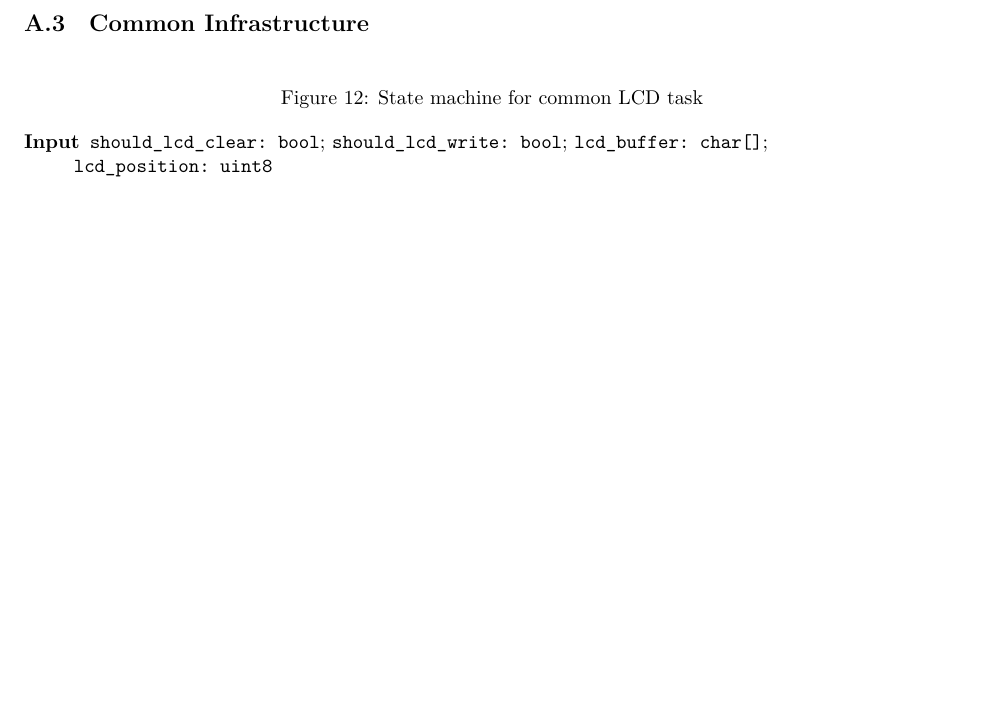
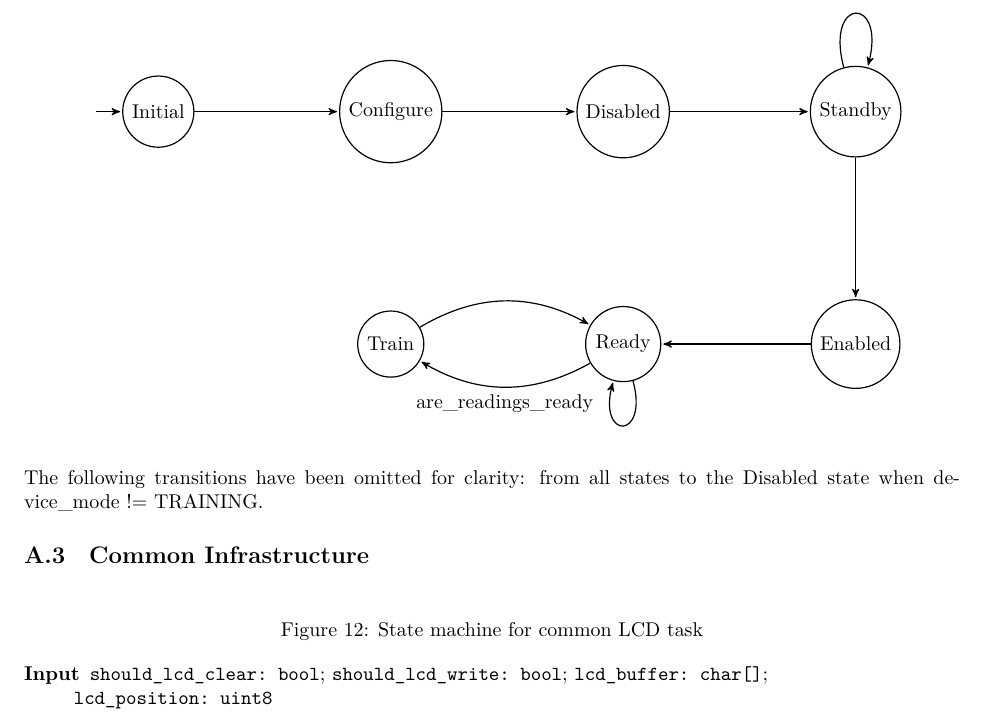
Before and after one commit to jzgriffin/roomdetect, a LaTeX document (report/report.tex, which reads report/figures/compute_training_task.tex): part of page 17 of 17 before the commit and part of page 17 of 18 after it, cut at the place of the change, the shorter picture padded with empty space. Compiled offline with XeLaTeX.

Commit message:
Add state machine for the compute training task

```diff
--- a/report/figures/compute_training_task.tex
+++ b/report/figures/compute_training_task.tex
@@ -12,4 +12,44 @@
 
 \iftoggle{TASKSPECONLY}{}
 {
+\begin{center}
+  \begin{tikzpicture}[->,>=stealth',
+      shorten >=1pt,
+      node distance=41mm,
+      auto,
+      on grid,
+      semithick]
+
+    \node[state,initial]
+      (Initial) {Initial};
+    \node[state]
+      (Configure) [right=of Initial] {Configure};
+    \node[state]
+      (Disabled) [right=of Configure] {Disabled};
+    \node[state]
+      (Standby) [right=of Disabled] {Standby};
+    \node[state]
+      (Enabled) [below of=Standby] {Enabled};
+    \node[state]
+      (Ready) [left of=Enabled] {Ready};
+    \node[state]
+      (Train) [left of=Ready] {Train};
+
+    \path[->]
+      (Initial) edge node {} (Configure)
+      (Configure) edge node {} (Disabled)
+      (Disabled) edge node {} (Standby)
+      (Standby) edge [loop above] node {} (Standby)
+      (Standby) edge node {} (Enabled)
+      (Enabled) edge node {} (Ready)
+      (Ready) edge [bend left] node {are\_readings\_ready} (Train)
+      (Ready) edge [loop below] node {} (Ready)
+      (Train) edge [bend left] node {} (Ready);
+
+  \end{tikzpicture}
+\end{center}
+
+The following transitions have been omitted for clarity:  from all
+states to the Disabled state when device\_mode != TRAINING.
+
 }
```
Also changed, not shown: report/report.pdf.
